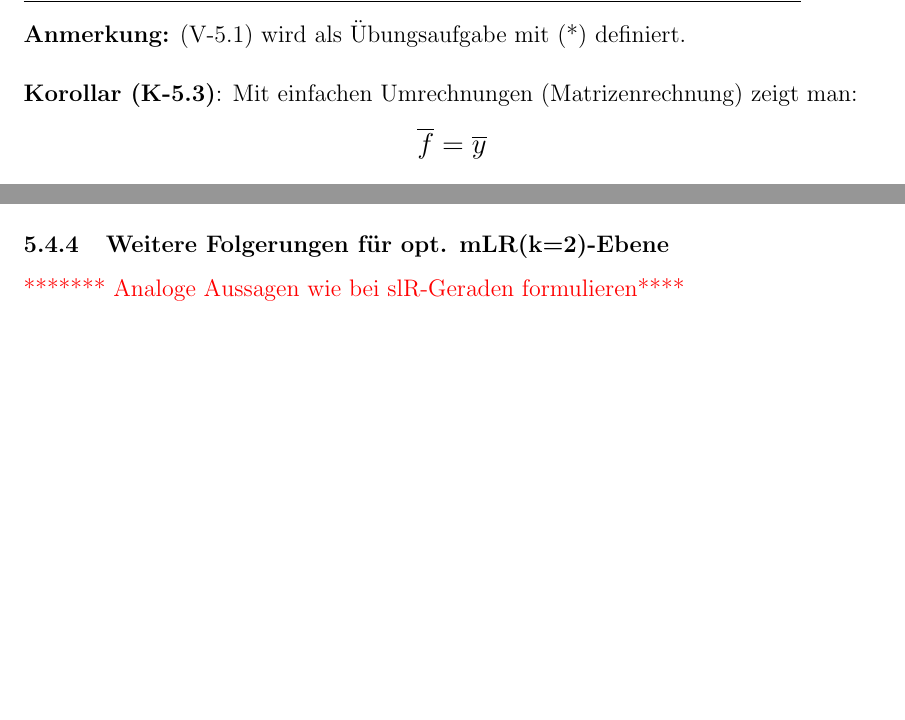
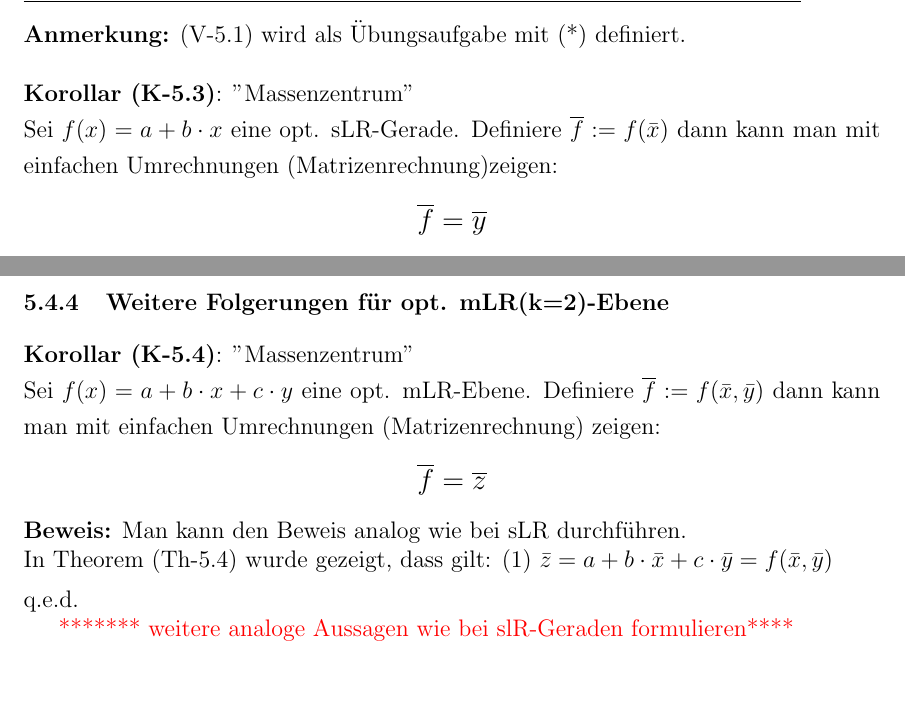
Before and after one commit to HVoellinger/Mathematische-Grundlagen_von_ML, a LaTeX document (Math+MaschLernen(ML)v0.65.tex): two parts of pages 41 and 43 of 111 before the commit and two parts of pages 41 and 44 of 111 after it, joined at a grey line, cut so that both start at the same text, the shorter picture padded with empty space. Compiled offline with pdfLaTeX.

Commit message:
Add files via upload

```diff
--- a/Math+MaschLernen(ML)v0.65.tex
+++ b/Math+MaschLernen(ML)v0.65.tex
@@ -971,8 +971,8 @@ Somit bleibt diese Frage offen, bis ein Beweis gefunden ist.}}\\[0.3
 cm]
 %
 \textbf{Anmerkung:} (V-5.1) wird als Übungsaufgabe mit (*) definiert.\\[0.4cm]
-\textbf{Korollar (K-5.3)}:
-Mit einfachen Umrechnungen (Matrizenrechnung) zeigt man:
+\textbf{Korollar (K-5.3)}: "Massenzentrum" \\
+Sei $ f(x) =  a + b \cdot x $ eine opt. sLR-Gerade. Definiere $\overline{f} := f(\bar{x})$ dann kann man mit einfachen Umrechnungen (Matrizenrechnung)zeigen:
 \begin{large}
 \begin{center}
 $ \overline{f} = \overline{y} $ \\
@@ -1092,7 +1092,18 @@ q.e.d.\\[0.5cm]
 
 \subsubsection{Weitere Folgerungen für opt. mLR(k=2)-Ebene}
 %
-{\color{red}{******* Analoge Aussagen wie bei slR-Geraden formulieren****}}\\[0.5cm]
+\textbf{Korollar (K-5.4)}: "Massenzentrum" \\
+Sei $ f(x) =  a + b \cdot x + c \cdot y $ eine opt. mLR-Ebene. Definiere $\overline{f} := f(\bar{x},\bar{y})$ dann kann man mit einfachen Umrechnungen (Matrizenrechnung) zeigen:
+\begin{large}
+\begin{center}
+$ \overline{f} = \overline{z} $ \\
+\end{center}
+\end{large}
+\textbf{Beweis:} Man kann den Beweis analog wie bei sLR durchführen.\\
+In Theorem (Th-5.4) wurde gezeigt, dass gilt: (1) $ \bar{z} = a + b \cdot  \bar{x} +  c  \cdot \bar{y} = f(\bar{x},\bar{y}) $  \\[0.2cm]
+q.e.d.
+
+{\color{red}{******* weitere analoge Aussagen wie bei slR-Geraden formulieren****}}\\[0.5cm]
 %
 \subsection{Allgemeine Mathematische Berechnungen zu $mLR(k\geqq 2$}
 %
```
